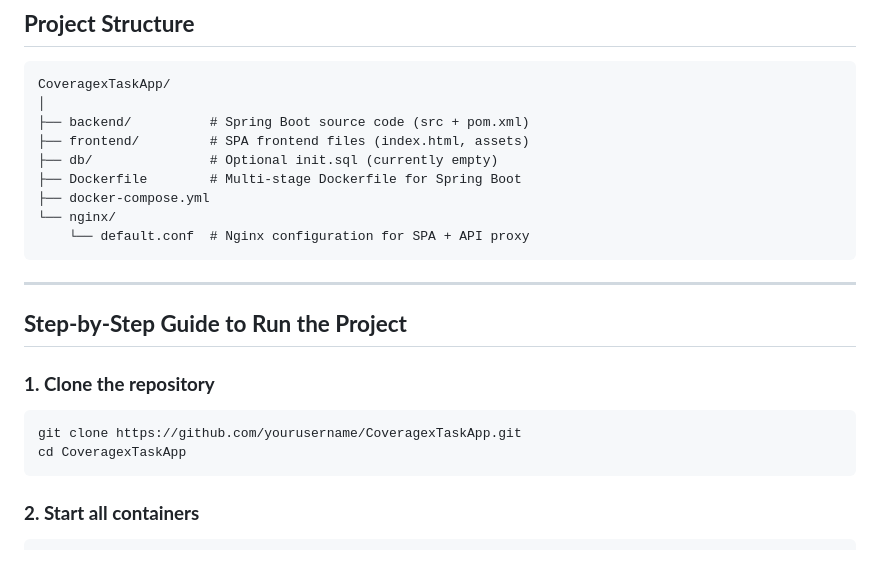
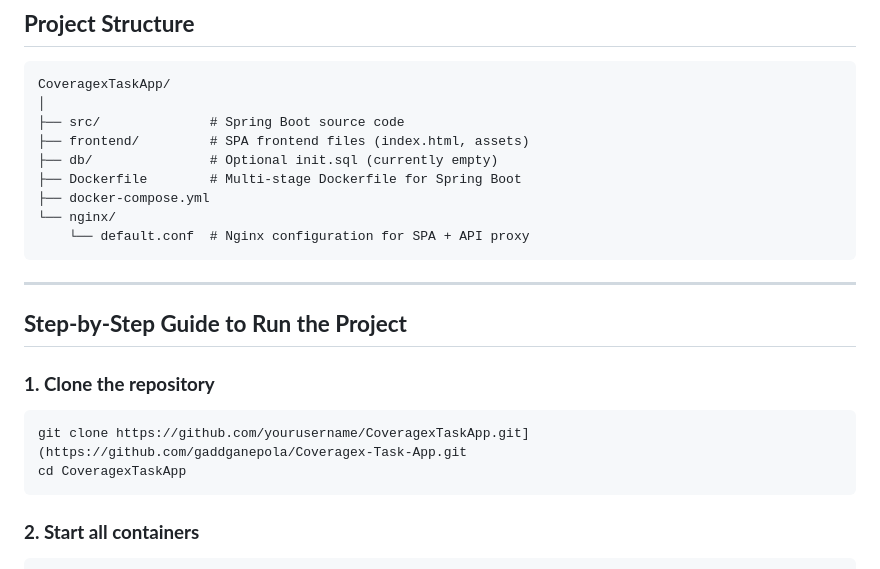
Before and after one commit to gaddganepola/Coveragex-Task-App, a Markdown page: README.md, the part around the change. GitHub-like rendering.

````diff
--- a/README.md
+++ b/README.md
@@ -27,7 +27,7 @@ Before running this project, make sure you have installed:
 ```
 CoveragexTaskApp/
 │
-├── backend/          # Spring Boot source code (src + pom.xml)
+├── src/              # Spring Boot source code
 ├── frontend/         # SPA frontend files (index.html, assets)
 ├── db/               # Optional init.sql (currently empty)
 ├── Dockerfile        # Multi-stage Dockerfile for Spring Boot
@@ -43,7 +43,7 @@ CoveragexTaskApp/
 ### **1. Clone the repository**
 
 ```bash
-git clone https://github.com/yourusername/CoveragexTaskApp.git
+git clone https://github.com/yourusername/CoveragexTaskApp.git](https://github.com/gaddganepola/Coveragex-Task-App.git
 cd CoveragexTaskApp
 ```
 
````
